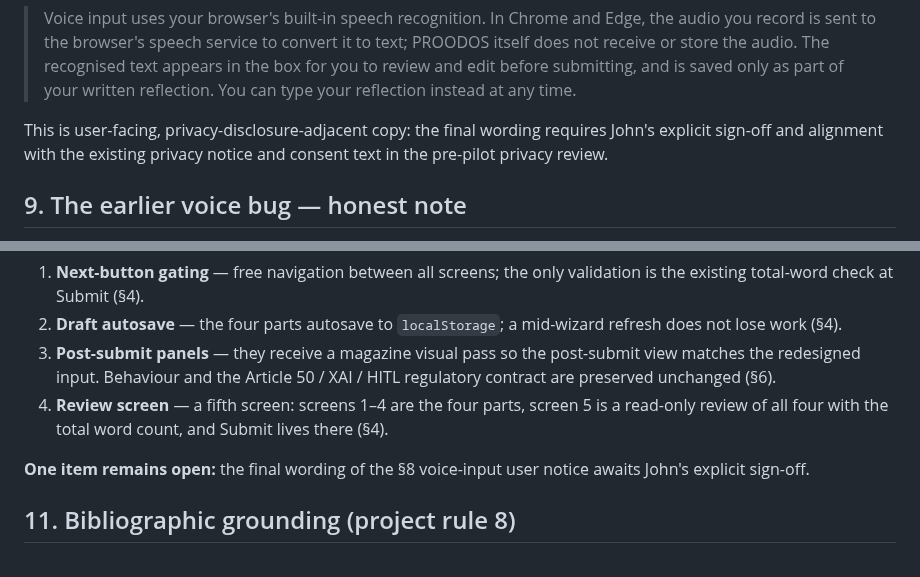
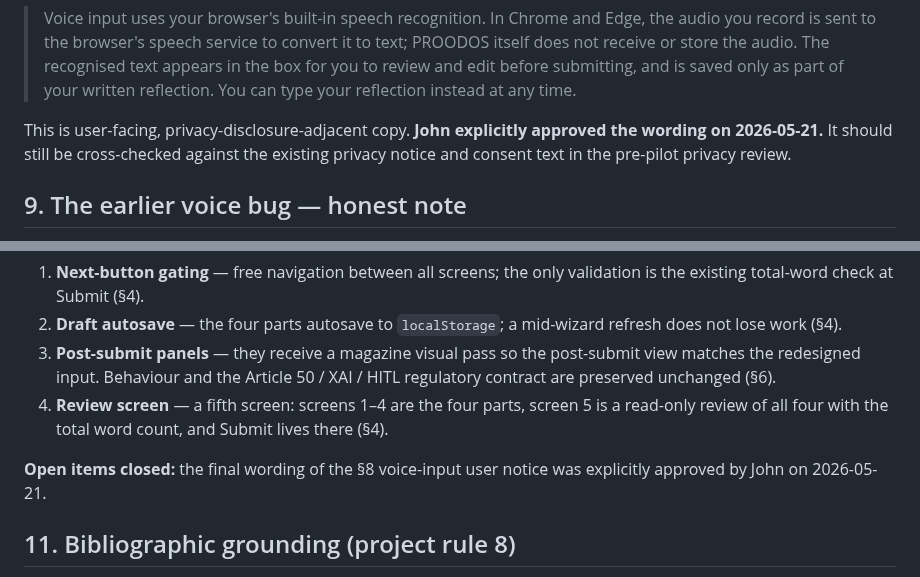
Before and after one commit to dourvas/unesco_ai_pd, a Markdown page: proodos_files/F_TAB5_REDESIGN_DESIGN_PROPOSAL_v1_20260520.md, 2 parts joined by grey strips. Drawn GitHub-style.

Commit message:
Phase F proposal: mark the voice-notice wording approved in sections 8 and 10
Co-Authored-By: Claude Opus 4.7 (1M context) <noreply@anthropic.com>

```diff
--- a/proodos_files/F_TAB5_REDESIGN_DESIGN_PROPOSAL_v1_20260520.md
+++ b/proodos_files/F_TAB5_REDESIGN_DESIGN_PROPOSAL_v1_20260520.md
@@ -183,9 +183,9 @@ recognition server-side, streaming audio to Google):
 > submitting, and is saved only as part of your written reflection. You can
 > type your reflection instead at any time.
 
-This is user-facing, privacy-disclosure-adjacent copy: the final wording
-requires John's explicit sign-off and alignment with the existing privacy
-notice and consent text in the pre-pilot privacy review.
+This is user-facing, privacy-disclosure-adjacent copy. **John explicitly
+approved the wording on 2026-05-21.** It should still be cross-checked against
+the existing privacy notice and consent text in the pre-pilot privacy review.
 
 ## 9. The earlier voice bug — honest note
 
@@ -212,8 +212,8 @@ requested at the right moment.
    screen 5 is a read-only review of all four with the total word count, and
    Submit lives there (§4).
 
-**One item remains open:** the final wording of the §8 voice-input user notice
-awaits John's explicit sign-off.
+**Open items closed:** the final wording of the §8 voice-input user notice was
+explicitly approved by John on 2026-05-21.
 
 ## 11. Bibliographic grounding (project rule 8)
 
```
